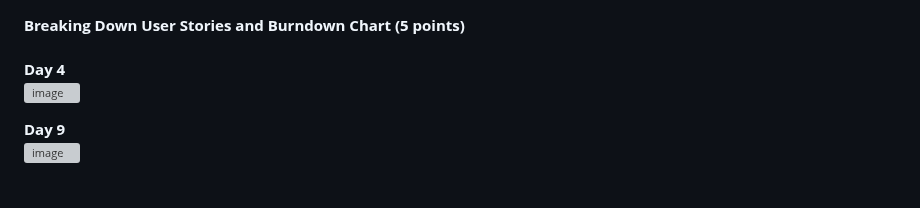
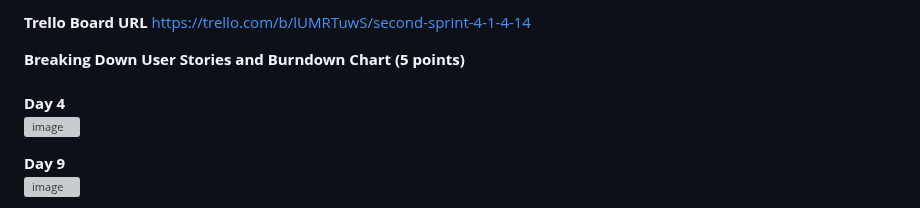
Before and after one commit to jmbartel/AstronomyUW, a Markdown page: README2.md, the part around one of its changes. GitHub-like rendering; grey boxes are pictures that could not be loaded.

```diff
--- a/README2.md
+++ b/README2.md
@@ -1,3 +1,6 @@
+**Trello Board URL**
+https://trello.com/b/lUMRTuwS/second-sprint-4-1-4-14
+
 **Breaking Down User Stories and Burndown Chart (5 points)** <br><br>
 **Day 4**<br>
 ![image](https://github.com/jmbartel/AstronomyUW/assets/112573504/2039ff49-d537-4f07-bff4-49dcfdfa945f)
```
Also changed, not shown: other parts of README2.md (+2 -3 lines).
